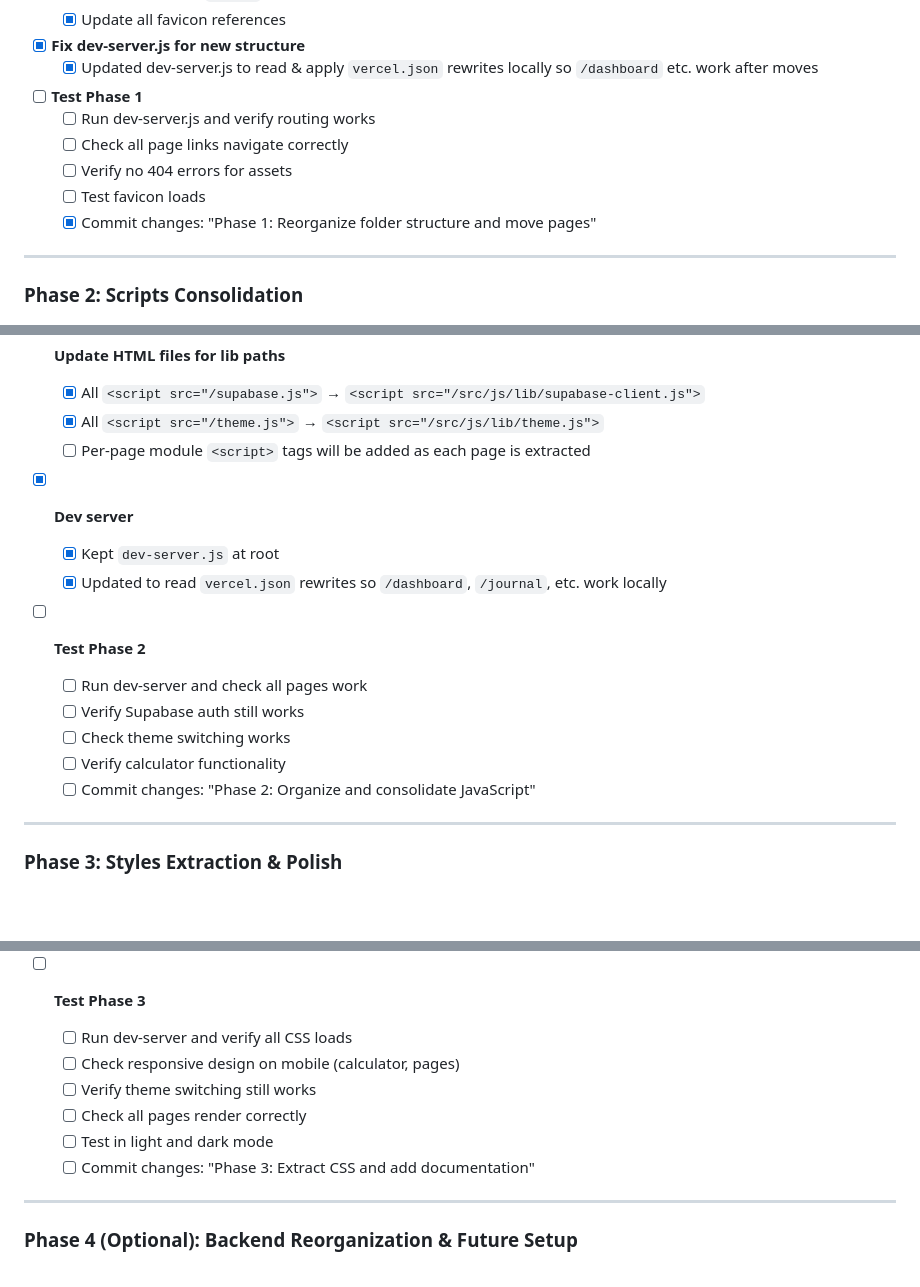
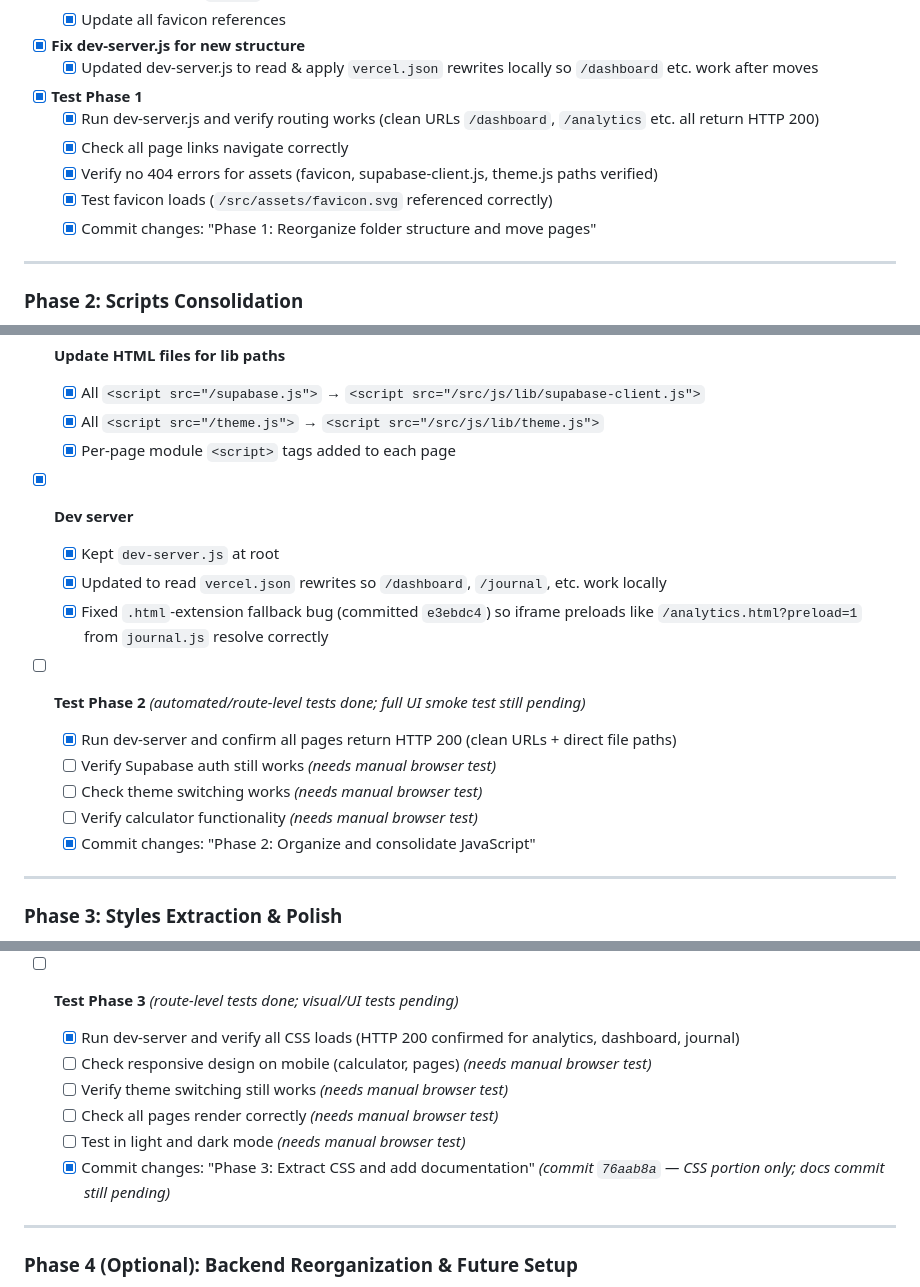
Before and after one commit to jmesrafael/TradingGrove, a Markdown page: RESTRUCTURING_TRACKER.md, 3 parts joined by grey strips. GitHub-like rendering; blank space fills up the shorter version.

```diff
--- a/RESTRUCTURING_TRACKER.md
+++ b/RESTRUCTURING_TRACKER.md
@@ -115,11 +115,11 @@ TradingGrove/
 - [x] **Fix dev-server.js for new structure**
   - [x] Updated dev-server.js to read & apply `vercel.json` rewrites locally so `/dashboard` etc. work after moves
 
-- [ ] **Test Phase 1**
-  - [ ] Run dev-server.js and verify routing works
-  - [ ] Check all page links navigate correctly
-  - [ ] Verify no 404 errors for assets
-  - [ ] Test favicon loads
+- [x] **Test Phase 1**
+  - [x] Run dev-server.js and verify routing works (clean URLs `/dashboard`, `/analytics` etc. all return HTTP 200)
+  - [x] Check all page links navigate correctly
+  - [x] Verify no 404 errors for assets (favicon, supabase-client.js, theme.js paths verified)
+  - [x] Test favicon loads (`/src/assets/favicon.svg` referenced correctly)
   - [x] Commit changes: "Phase 1: Reorganize folder structure and move pages"
 
 ---
@@ -173,18 +173,19 @@ TradingGrove/
 - [x] **Update HTML files for lib paths**
   - [x] All `<script src="/supabase.js">` → `<script src="/src/js/lib/supabase-client.js">`
   - [x] All `<script src="/theme.js">` → `<script src="/src/js/lib/theme.js">`
-  - [ ] Per-page module `<script>` tags will be added as each page is extracted
+  - [x] Per-page module `<script>` tags added to each page
 
 - [x] **Dev server**
   - [x] Kept `dev-server.js` at root
   - [x] Updated to read `vercel.json` rewrites so `/dashboard`, `/journal`, etc. work locally
+  - [x] Fixed `.html`-extension fallback bug (committed `e3ebdc4`) so iframe preloads like `/analytics.html?preload=1` from `journal.js` resolve correctly
 
-- [ ] **Test Phase 2**
-  - [ ] Run dev-server and check all pages work
-  - [ ] Verify Supabase auth still works
-  - [ ] Check theme switching works
-  - [ ] Verify calculator functionality
-  - [ ] Commit changes: "Phase 2: Organize and consolidate JavaScript"
+- [ ] **Test Phase 2** *(automated/route-level tests done; full UI smoke test still pending)*
+  - [x] Run dev-server and confirm all pages return HTTP 200 (clean URLs + direct file paths)
+  - [ ] Verify Supabase auth still works *(needs manual browser test)*
+  - [ ] Check theme switching works *(needs manual browser test)*
+  - [ ] Verify calculator functionality *(needs manual browser test)*
+  - [x] Commit changes: "Phase 2: Organize and consolidate JavaScript"
 
 ---
 
@@ -234,13 +235,13 @@ TradingGrove/
   - [ ] Add logs/
   - [ ] Add dist/ and build/ (if adding bundler later)
 
-- [ ] **Test Phase 3**
-  - [ ] Run dev-server and verify all CSS loads
-  - [ ] Check responsive design on mobile (calculator, pages)
-  - [ ] Verify theme switching still works
-  - [ ] Check all pages render correctly
-  - [ ] Test in light and dark mode
-  - [ ] Commit changes: "Phase 3: Extract CSS and add documentation"
+- [ ] **Test Phase 3** *(route-level tests done; visual/UI tests pending)*
+  - [x] Run dev-server and verify all CSS loads (HTTP 200 confirmed for analytics, dashboard, journal)
+  - [ ] Check responsive design on mobile (calculator, pages) *(needs manual browser test)*
+  - [ ] Verify theme switching still works *(needs manual browser test)*
+  - [ ] Check all pages render correctly *(needs manual browser test)*
+  - [ ] Test in light and dark mode *(needs manual browser test)*
+  - [x] Commit changes: "Phase 3: Extract CSS and add documentation" *(commit `76aab8a` — CSS portion only; docs commit still pending)*
 
 ---
 
```
Also changed, not shown: other parts of RESTRUCTURING_TRACKER.md (+26 -26 lines).
